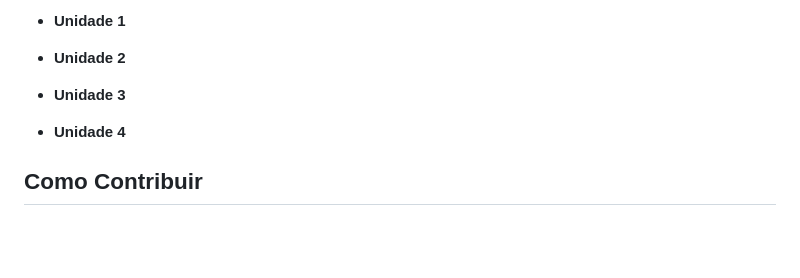
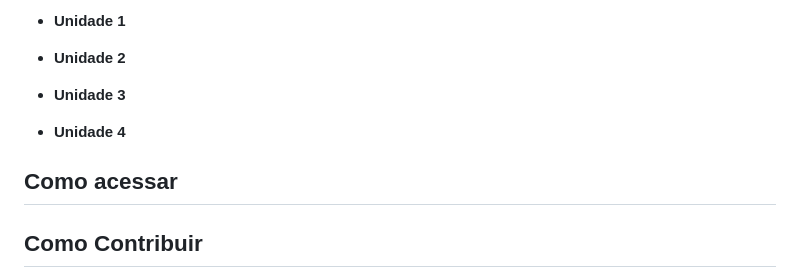
Before and after one commit to ProfessorClaudioSilva/PC_1ano, a Markdown page: README.md, the part around the change. GitHub-like rendering; blank space fills up the shorter version.

```diff
--- a/README.md
+++ b/README.md
@@ -58,6 +58,10 @@ Sinta-se à vontade para explorar esses recursos para aprofundar ainda mais o se
 
 - **Unidade 4**
 
+## Como acessar
+
+
+
 ## Como Contribuir
 
 Se você quiser contribuir para este repositório, seja corrigindo erros, adicionando mais exemplos ou sugerindo melhorias,
```
